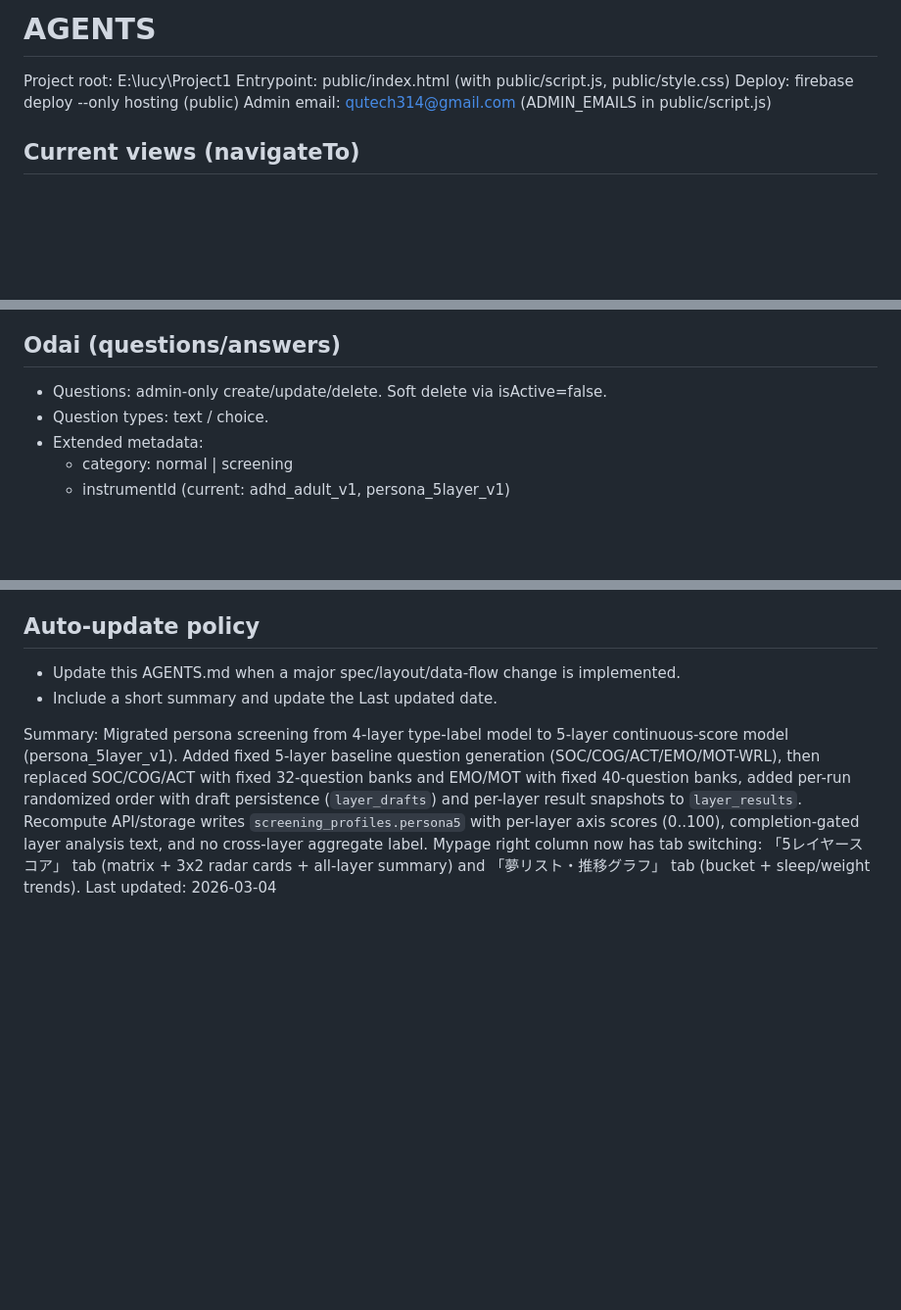
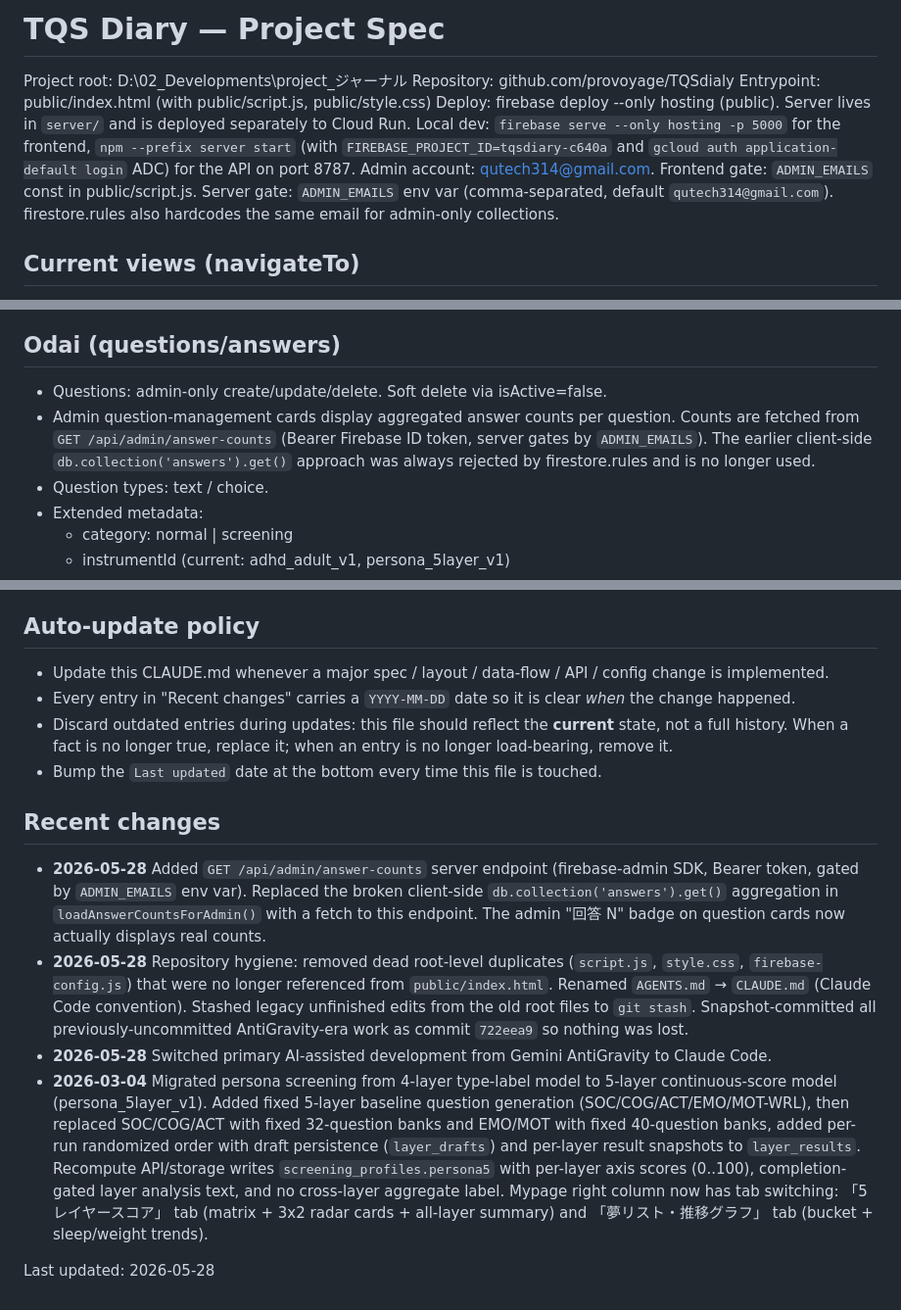
Before and after one commit to provoyage/TQSdialy, a Markdown page: CLAUDE.md, 3 parts joined by grey strips. Shown at 98% size. Rendered like a GitHub page; blank space fills up the shorter version.

Commit message:
Refresh CLAUDE.md for current project state
- Title and project root updated (E:\lucy\Project1 was a stale path from
  an old machine).
- Local dev instructions added: how to start firebase serve and the
  server API with ADC + FIREBASE_PROJECT_ID.
- Admin gate now documents both the frontend ADMIN_EMAILS const and the
  new server-side ADMIN_EMAILS env var.
- Odai section now records that admin answer-counts come from
  /api/admin/answer-counts, not direct Firestore.
- Replaced the single Summary line with a dated "Recent changes" section
  and tightened the Auto-update policy to require dates and to discard
  outdated entries instead of accreting history.
- Last updated bumped to 2026-05-28.

Co-Authored-By: Claude Opus 4.7 (1M context) <noreply@anthropic.com>

```diff
--- a/CLAUDE.md
+++ b/CLAUDE.md
@@ -1,9 +1,11 @@
-# AGENTS
+# TQS Diary — Project Spec
 
-Project root: E:\lucy\Project1
+Project root: D:\02_Developments\project_ジャーナル
+Repository: github.com/provoyage/TQSdialy
 Entrypoint: public/index.html (with public/script.js, public/style.css)
-Deploy: firebase deploy --only hosting (public)
-Admin email: qutech314@gmail.com (ADMIN_EMAILS in public/script.js)
+Deploy: firebase deploy --only hosting (public). Server lives in `server/` and is deployed separately to Cloud Run.
+Local dev: `firebase serve --only hosting -p 5000` for the frontend, `npm --prefix server start` (with `FIREBASE_PROJECT_ID=tqsdiary-c640a` and `gcloud auth application-default login` ADC) for the API on port 8787.
+Admin account: qutech314@gmail.com. Frontend gate: `ADMIN_EMAILS` const in public/script.js. Server gate: `ADMIN_EMAILS` env var (comma-separated, default `qutech314@gmail.com`). firestore.rules also hardcodes the same email for admin-only collections.
 
 ## Current views (navigateTo)
 - list (Read)
@@ -32,6 +34,7 @@ Admin email: qutech314@gmail.com (ADMIN_EMAILS in public/script.js)
 
 ## Odai (questions/answers)
 - Questions: admin-only create/update/delete. Soft delete via isActive=false.
+- Admin question-management cards display aggregated answer counts per question. Counts are fetched from `GET /api/admin/answer-counts` (Bearer Firebase ID token, server gates by `ADMIN_EMAILS`). The earlier client-side `db.collection('answers').get()` approach was always rejected by firestore.rules and is no longer used.
 - Question types: text / choice.
 - Extended metadata:
   - category: normal | screening
@@ -83,8 +86,15 @@ Admin email: qutech314@gmail.com (ADMIN_EMAILS in public/script.js)
 - Avoid behavior changes unless explicitly requested.
 
 ## Auto-update policy
-- Update this AGENTS.md when a major spec/layout/data-flow change is implemented.
-- Include a short summary and update the Last updated date.
+- Update this CLAUDE.md whenever a major spec / layout / data-flow / API / config change is implemented.
+- Every entry in "Recent changes" carries a `YYYY-MM-DD` date so it is clear *when* the change happened.
+- Discard outdated entries during updates: this file should reflect the **current** state, not a full history. When a fact is no longer true, replace it; when an entry is no longer load-bearing, remove it.
+- Bump the `Last updated` date at the bottom every time this file is touched.
 
-Summary: Migrated persona screening from 4-layer type-label model to 5-layer continuous-score model (persona_5layer_v1). Added fixed 5-layer baseline question generation (SOC/COG/ACT/EMO/MOT-WRL), then replaced SOC/COG/ACT with fixed 32-question banks and EMO/MOT with fixed 40-question banks, added per-run randomized order with draft persistence (`layer_drafts`) and per-layer result snapshots to `layer_results`. Recompute API/storage writes `screening_profiles.persona5` with per-layer axis scores (0..100), completion-gated layer analysis text, and no cross-layer aggregate label. Mypage right column now has tab switching: 「5レイヤースコア」 tab (matrix + 3x2 radar cards + all-layer summary) and 「夢リスト・推移グラフ」 tab (bucket + sleep/weight trends).
-Last updated: 2026-03-04
+## Recent changes
+- **2026-05-28** Added `GET /api/admin/answer-counts` server endpoint (firebase-admin SDK, Bearer token, gated by `ADMIN_EMAILS` env var). Replaced the broken client-side `db.collection('answers').get()` aggregation in `loadAnswerCountsForAdmin()` with a fetch to this endpoint. The admin "回答 N" badge on question cards now actually displays real counts.
+- **2026-05-28** Repository hygiene: removed dead root-level duplicates (`script.js`, `style.css`, `firebase-config.js`) that were no longer referenced from `public/index.html`. Renamed `AGENTS.md` → `CLAUDE.md` (Claude Code convention). Stashed legacy unfinished edits from the old root files to `git stash`. Snapshot-committed all previously-uncommitted AntiGravity-era work as commit `722eea9` so nothing was lost.
+- **2026-05-28** Switched primary AI-assisted development from Gemini AntiGravity to Claude Code.
+- **2026-03-04** Migrated persona screening from 4-layer type-label model to 5-layer continuous-score model (persona_5layer_v1). Added fixed 5-layer baseline question generation (SOC/COG/ACT/EMO/MOT-WRL), then replaced SOC/COG/ACT with fixed 32-question banks and EMO/MOT with fixed 40-question banks, added per-run randomized order with draft persistence (`layer_drafts`) and per-layer result snapshots to `layer_results`. Recompute API/storage writes `screening_profiles.persona5` with per-layer axis scores (0..100), completion-gated layer analysis text, and no cross-layer aggregate label. Mypage right column now has tab switching: 「5レイヤースコア」 tab (matrix + 3x2 radar cards + all-layer summary) and 「夢リスト・推移グラフ」 tab (bucket + sleep/weight trends).
+
+Last updated: 2026-05-28
```
